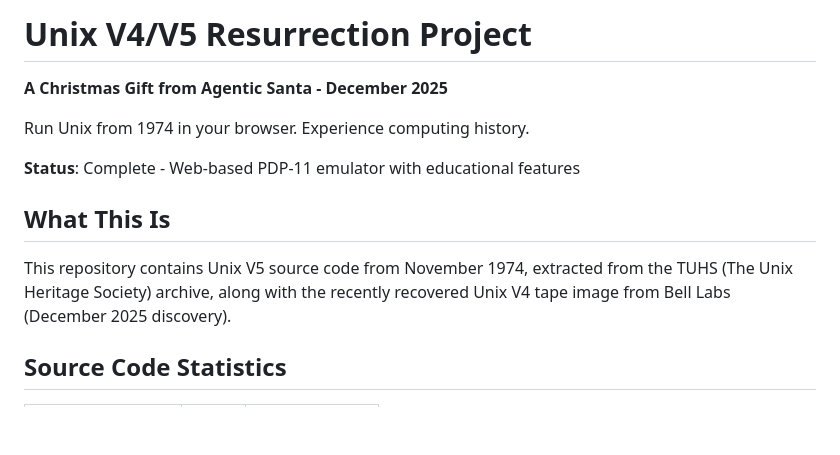
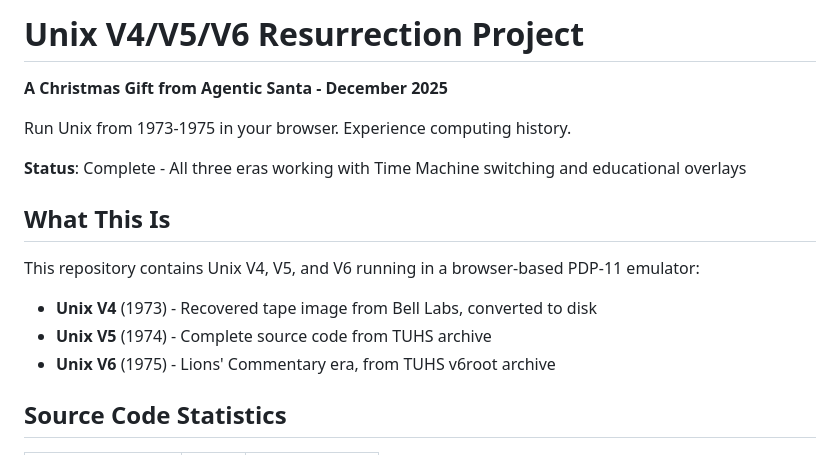
Before and after one commit to Equilateral-AI/UnixV4-Resurrection, a Markdown page: README.md, the part around the change. Rendered like a GitHub page; blank space fills up the shorter version.

Commit message:
docs: Update README to reflect complete V4/V5/V6 support
- All three Unix eras now working with Time Machine
- Educational overlays (syscall annotations) functional
- Updated project title and status

🤖 Generated with [Claude Code](https://claude.com/claude-code)

Co-Authored-By: Claude Opus 4.5 <noreply@anthropic.com>

```diff
--- a/README.md
+++ b/README.md
@@ -1,16 +1,17 @@
-# Unix V4/V5 Resurrection Project
+# Unix V4/V5/V6 Resurrection Project
 
 **A Christmas Gift from Agentic Santa - December 2025**
 
-Run Unix from 1974 in your browser. Experience computing history.
+Run Unix from 1973-1975 in your browser. Experience computing history.
 
-**Status**: Complete - Web-based PDP-11 emulator with educational features
+**Status**: Complete - All three eras working with Time Machine switching and educational overlays
 
 ## What This Is
 
-This repository contains Unix V5 source code from November 1974, extracted from the TUHS
-(The Unix Heritage Society) archive, along with the recently recovered Unix V4 tape image
-from Bell Labs (December 2025 discovery).
+This repository contains Unix V4, V5, and V6 running in a browser-based PDP-11 emulator:
+- **Unix V4** (1973) - Recovered tape image from Bell Labs, converted to disk
+- **Unix V5** (1974) - Complete source code from TUHS archive
+- **Unix V6** (1975) - Lions' Commentary era, from TUHS v6root archive
 
 ## Source Code Statistics
 
```
